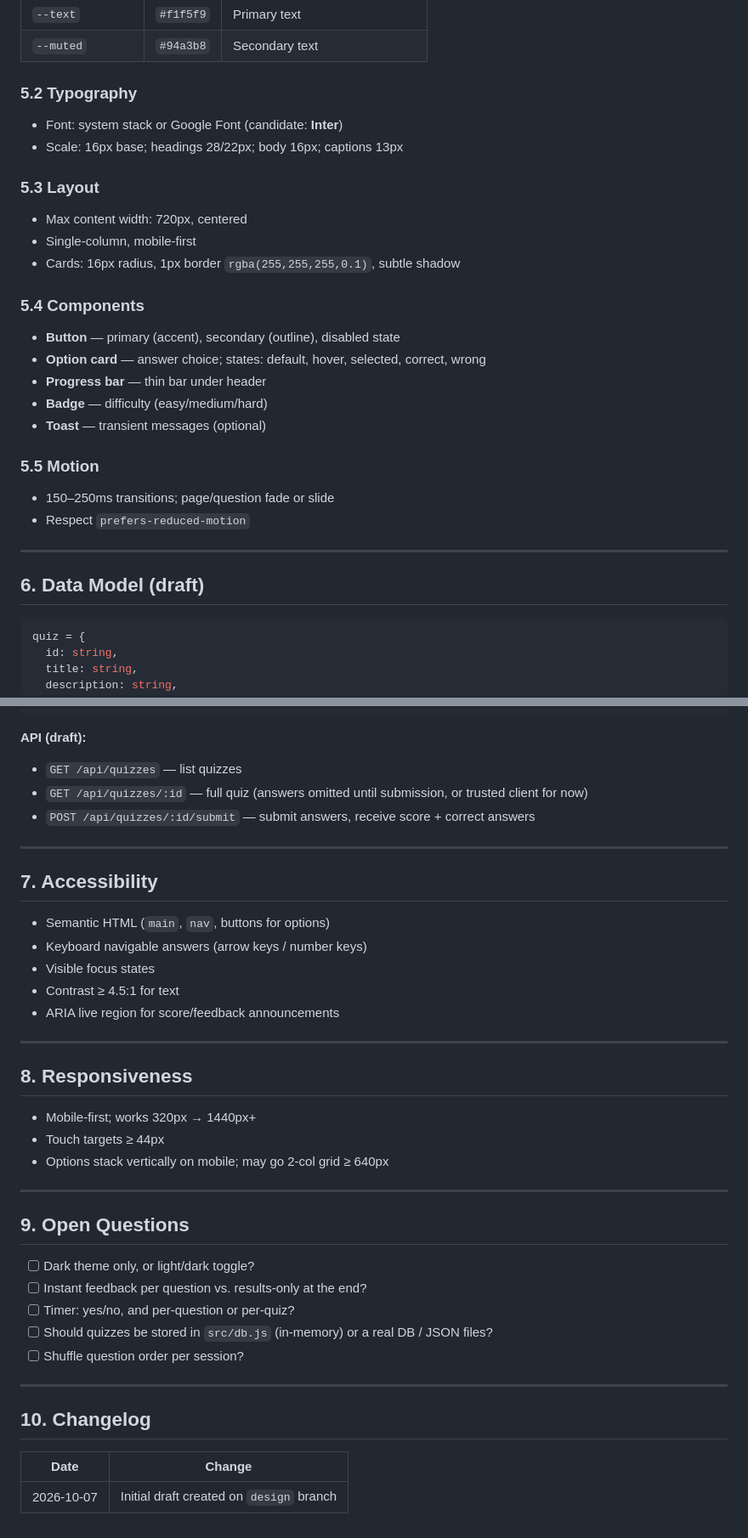
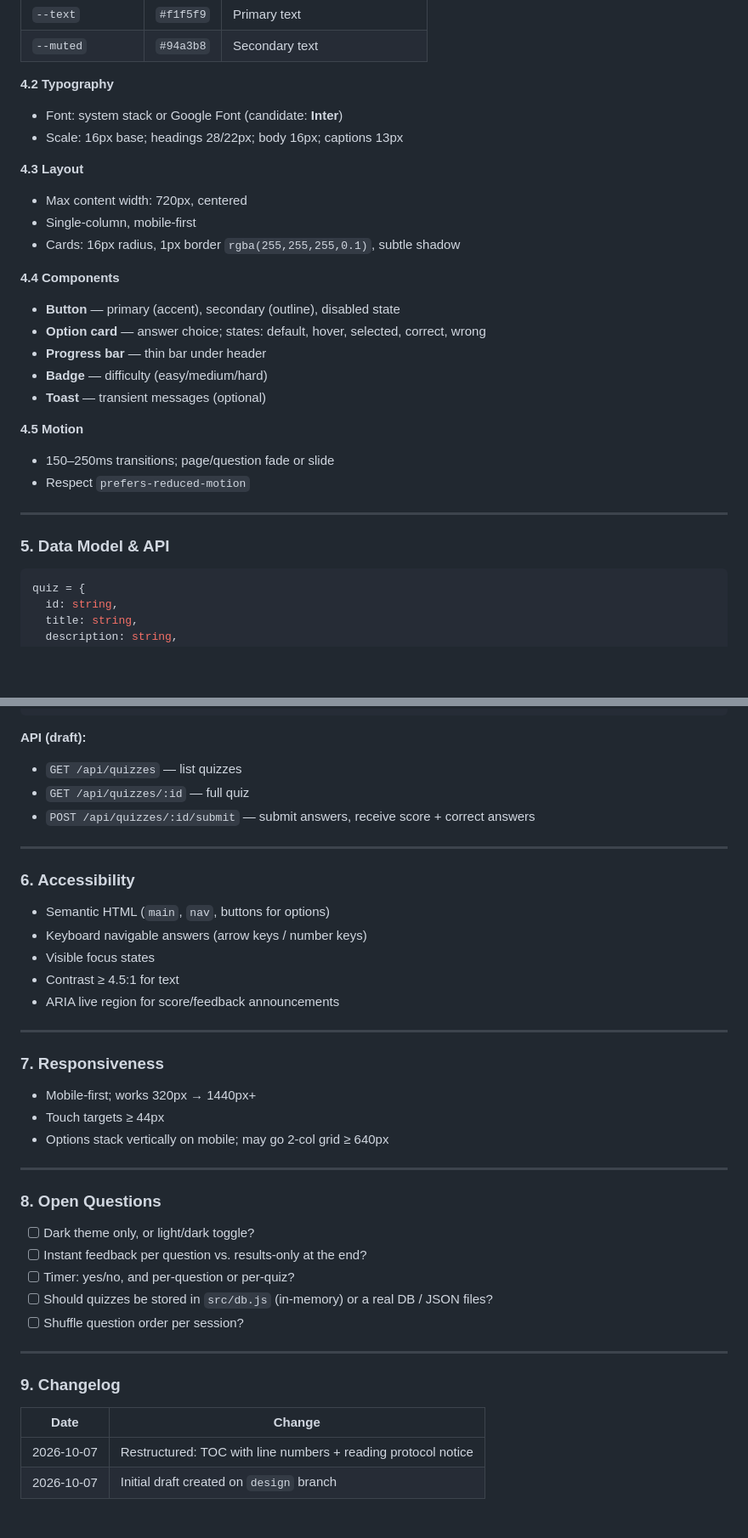
Before and after one commit to pineapple-porty/quizzz-app, a Markdown page: designsheet.md, 2 parts joined by grey strips. Shown at 85% size. Drawn GitHub-style; blank space fills up the shorter version.

````diff
--- a/designsheet.md
+++ b/designsheet.md
@@ -74,29 +90,29 @@ Quizzz App is a web-based quiz application. Users can take quizzes, answer multi
 | `--text` | `#f1f5f9` | Primary text |
 | `--muted` | `#94a3b8` | Secondary text |
 
-### 5.2 Typography
+**4.2 Typography**
 - Font: system stack or Google Font (candidate: **Inter**)
 - Scale: 16px base; headings 28/22px; body 16px; captions 13px
 
-### 5.3 Layout
+**4.3 Layout**
 - Max content width: 720px, centered
 - Single-column, mobile-first
 - Cards: 16px radius, 1px border `rgba(255,255,255,0.1)`, subtle shadow
 
-### 5.4 Components
+**4.4 Components**
 - **Button** — primary (accent), secondary (outline), disabled state
 - **Option card** — answer choice; states: default, hover, selected, correct, wrong
 - **Progress bar** — thin bar under header
 - **Badge** — difficulty (easy/medium/hard)
 - **Toast** — transient messages (optional)
 
-### 5.5 Motion
+**4.5 Motion**
 - 150–250ms transitions; page/question fade or slide
 - Respect `prefers-reduced-motion`
 
 ---
 
-## 6. Data Model (draft)
+### 5. Data Model & API
 
 ```js
 quiz = {
@@ -118,12 +134,12 @@ quiz = {
 
 **API (draft):**
 - `GET /api/quizzes` — list quizzes
-- `GET /api/quizzes/:id` — full quiz (answers omitted until submission, or trusted client for now)
+- `GET /api/quizzes/:id` — full quiz
 - `POST /api/quizzes/:id/submit` — submit answers, receive score + correct answers
 
 ---
 
-## 7. Accessibility
+### 6. Accessibility
 
 - Semantic HTML (`main`, `nav`, buttons for options)
 - Keyboard navigable answers (arrow keys / number keys)
@@ -133,7 +149,7 @@ quiz = {
 
 ---
 
-## 8. Responsiveness
+### 7. Responsiveness
 
 - Mobile-first; works 320px → 1440px+
 - Touch targets ≥ 44px
@@ -141,7 +157,7 @@ quiz = {
 
 ---
 
-## 9. Open Questions
+### 8. Open Questions
 
 - [ ] Dark theme only, or light/dark toggle?
 - [ ] Instant feedback per question vs. results-only at the end?
@@ -151,8 +167,9 @@ quiz = {
 
 ---
 
-## 10. Changelog
+### 9. Changelog
 
 | Date | Change |
 |---|---|
+| 2026-10-07 | Restructured: TOC with line numbers + reading protocol notice |
 | 2026-10-07 | Initial draft created on `design` branch |
````
Also changed, not shown: other parts of designsheet.md (+30 -14 lines).
